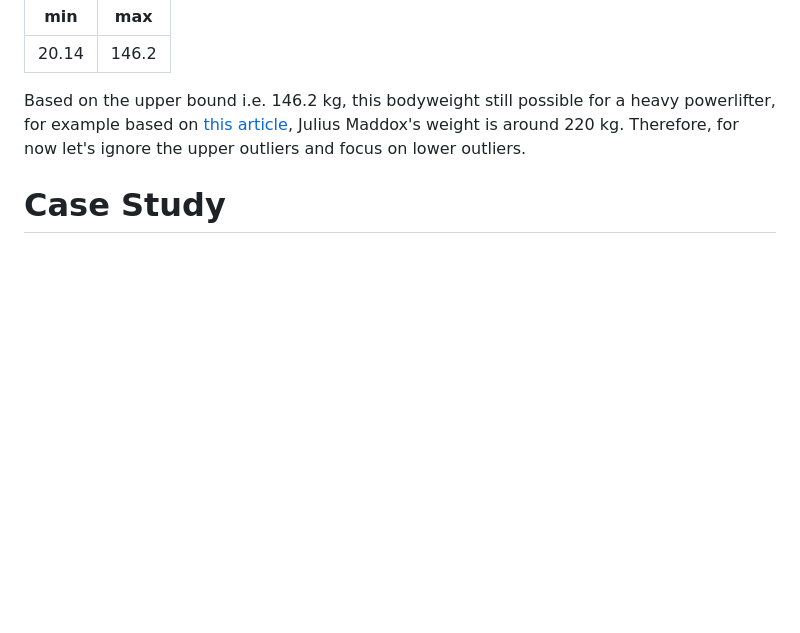
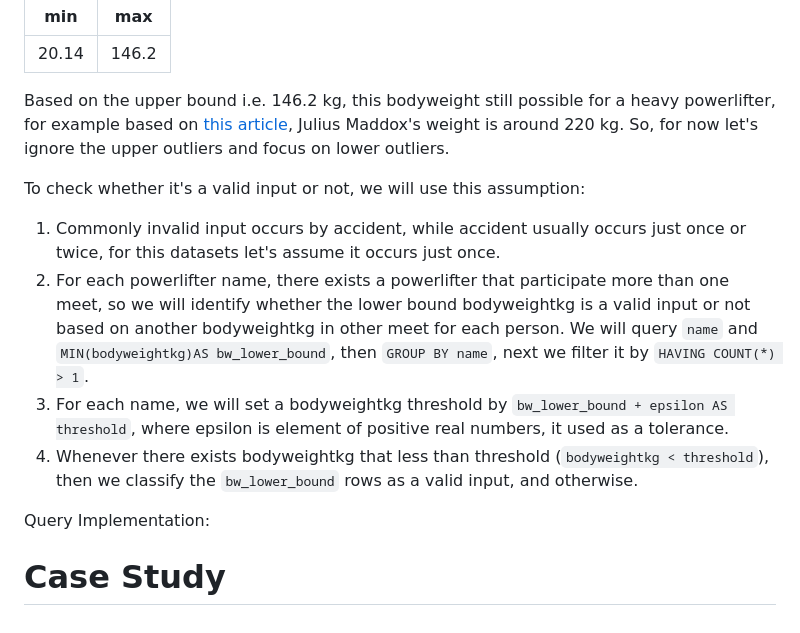
Before and after one commit to alfiannajih/sql-project-portfolio, a Markdown page: powerlifting_data/powerlift_query_docs.md, the part around the change. Rendered like a GitHub page; blank space fills up the shorter version.

Commit message:
invalid input assumption for bodyweightkg

```diff
--- a/powerlifting_data/powerlift_query_docs.md
+++ b/powerlifting_data/powerlift_query_docs.md
@@ -447,6 +447,15 @@ WHERE
 |---|---|
 |20.14|146.2|
 
-Based on the upper bound i.e. 146.2 kg, this bodyweight still possible for a heavy powerlifter, for example based on [this article](https://fitnessvolt.com/julius-maddox-profile/), Julius Maddox's weight is around 220 kg. Therefore, for now let's ignore the upper outliers and focus on lower outliers.
+Based on the upper bound i.e. 146.2 kg, this bodyweight still possible for a heavy powerlifter, for example based on [this article](https://fitnessvolt.com/julius-maddox-profile/), Julius Maddox's weight is around 220 kg. So, for now let's ignore the upper outliers and focus on lower outliers.
+
+To check whether it's a valid input or not, we will use this assumption:
+1. Commonly invalid input occurs by accident, while accident usually occurs just once or twice, for this datasets let's assume it occurs just once.
+2. For each powerlifter name, there exists a powerlifter that participate more than one meet, so we will identify whether the lower bound bodyweightkg is a valid input or not based on another bodyweightkg in other meet for each person. We will query `name` and `MIN(bodyweightkg)AS bw_lower_bound`, then `GROUP BY name`, next we filter it by `HAVING COUNT(*) > 1`.
+3. For each name, we will set a bodyweightkg threshold by `bw_lower_bound + epsilon AS threshold`, where epsilon is element of positive real numbers, it used as a tolerance.
+4. Whenever there exists bodyweightkg that less than threshold (`bodyweightkg < threshold`), then we classify the `bw_lower_bound` rows as a valid input, and otherwise.
+
+Query Implementation:
+
 
 # Case Study <a name=case_study></a>
```
